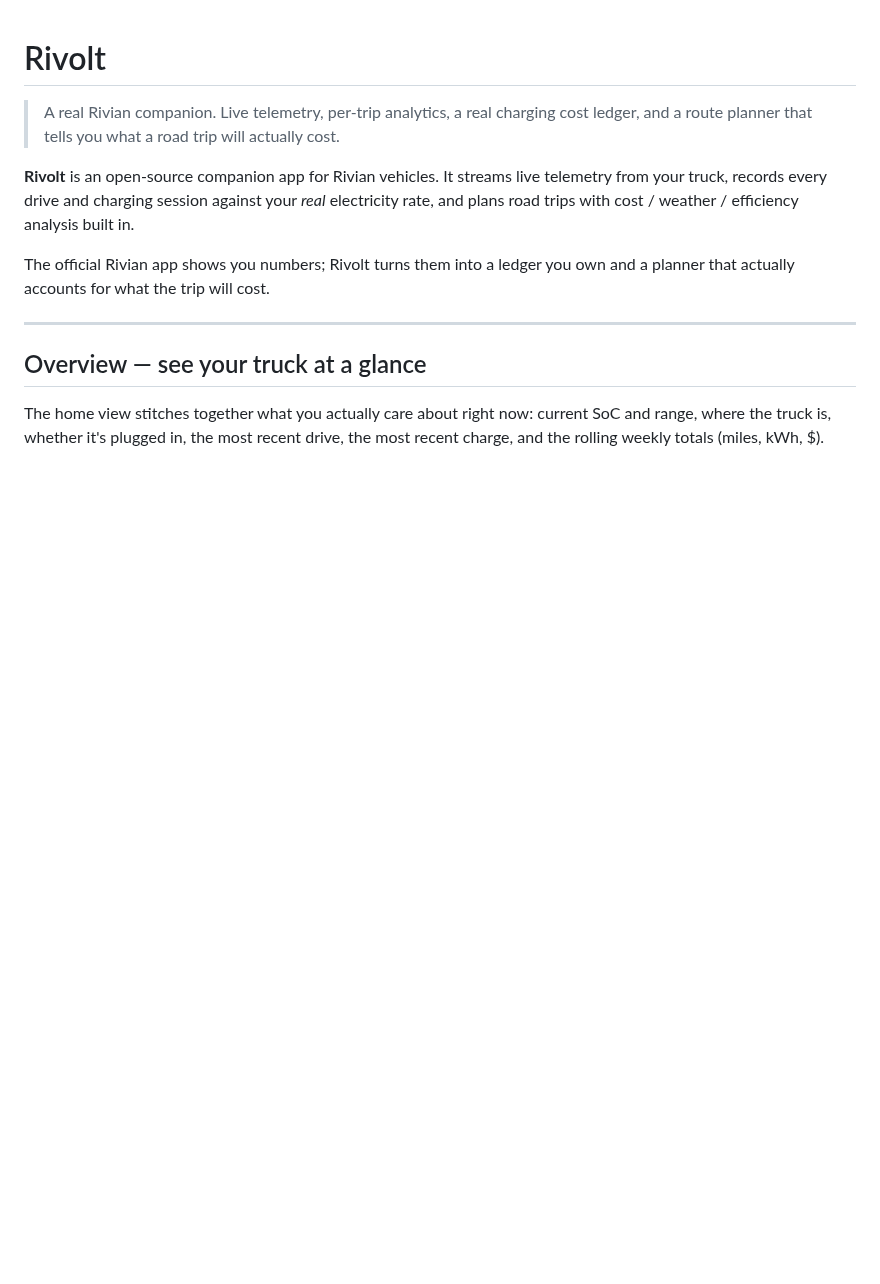
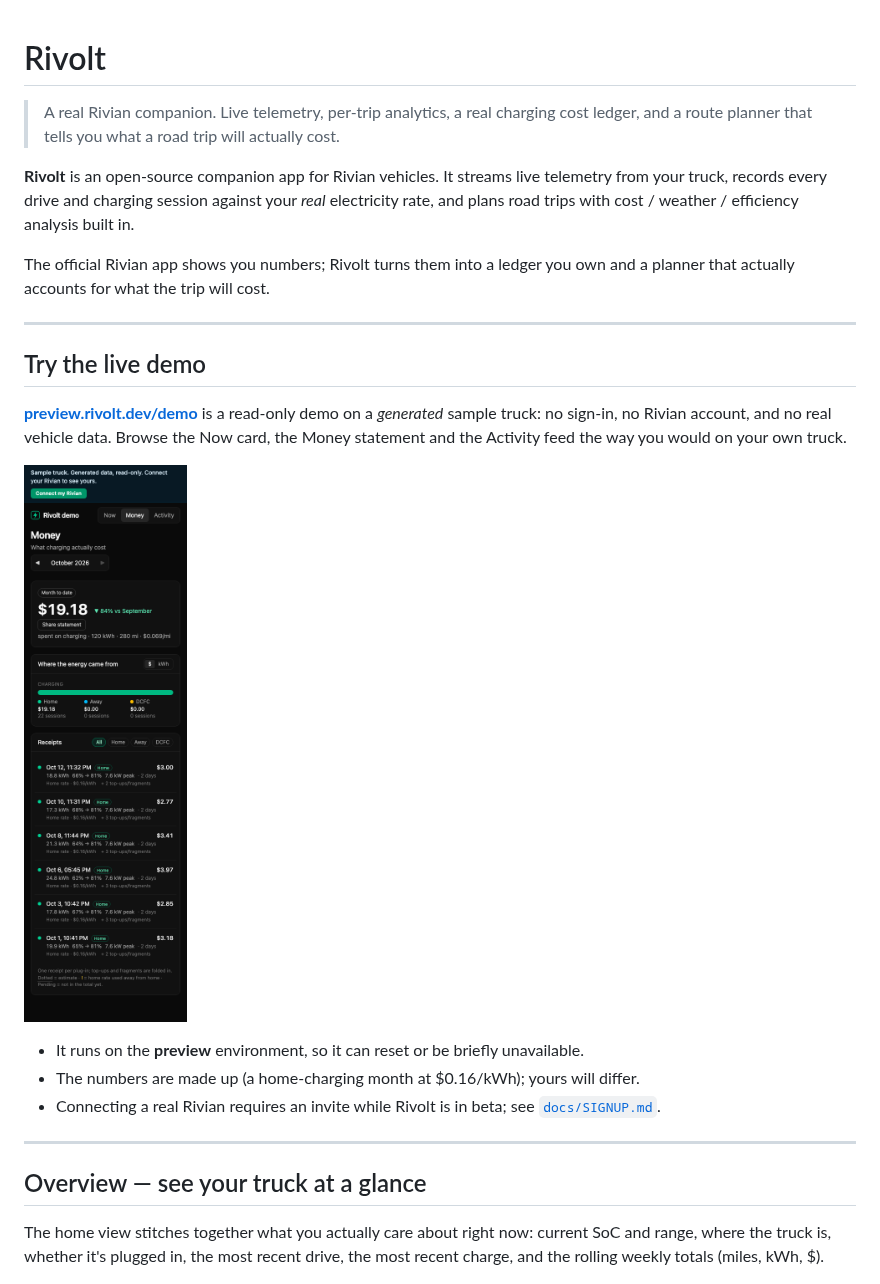
Before and after one commit to apohor/rivolt, a Markdown page: README.md, the part around the change. Drawn GitHub-style; pictures changed too: docs/images/demo-money-phone.png (added); blank space fills up the shorter version.

Commit message:
README: try the live demo; landing CTA copy

```diff
--- a/README.md
+++ b/README.md
@@ -12,6 +12,24 @@ trips with cost / weather / efficiency analysis built in.
 The official Rivian app shows you numbers; Rivolt turns them into a
 ledger you own and a planner that actually accounts for what the trip
 will cost.
+
+---
+
+## Try the live demo
+
+**[preview.rivolt.dev/demo](https://preview.rivolt.dev/demo)** is a read-only
+demo on a *generated* sample truck: no sign-in, no Rivian account, and
+no real vehicle data. Browse the Now card, the Money statement and the
+Activity feed the way you would on your own truck.
+
+![Money statement in the demo, phone](docs/images/demo-money-phone.png)
+
+- It runs on the **preview** environment, so it can reset or be briefly
+  unavailable.
+- The numbers are made up (a home-charging month at $0.16/kWh);
+  yours will differ.
+- Connecting a real Rivian requires an invite while Rivolt is in beta;
+  see [`docs/SIGNUP.md`](docs/SIGNUP.md).
 
 ---
 
```
Also changed, not shown: docs/product/landing.md (+15 -0 lines), docs/images/demo-money-desktop.png (added).
